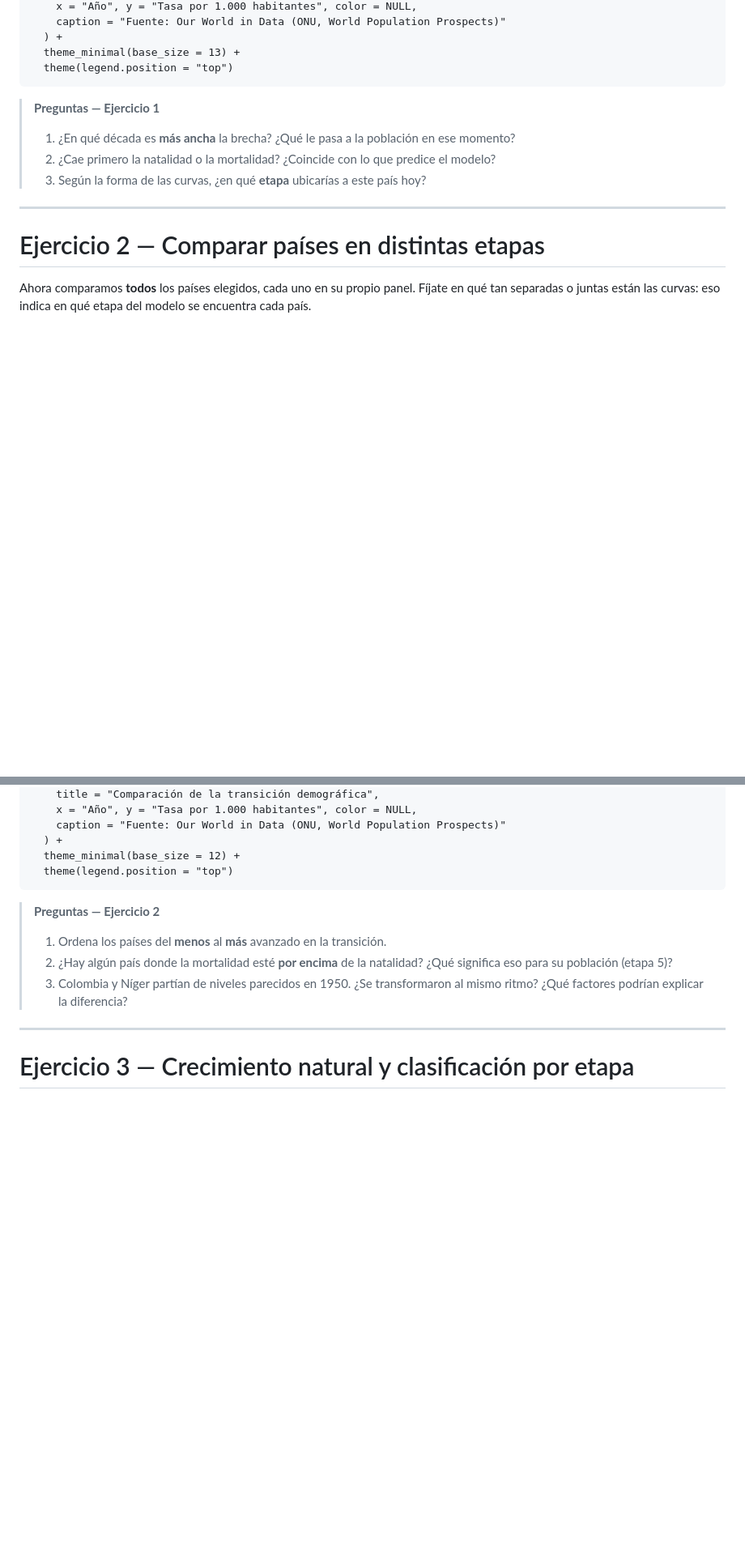
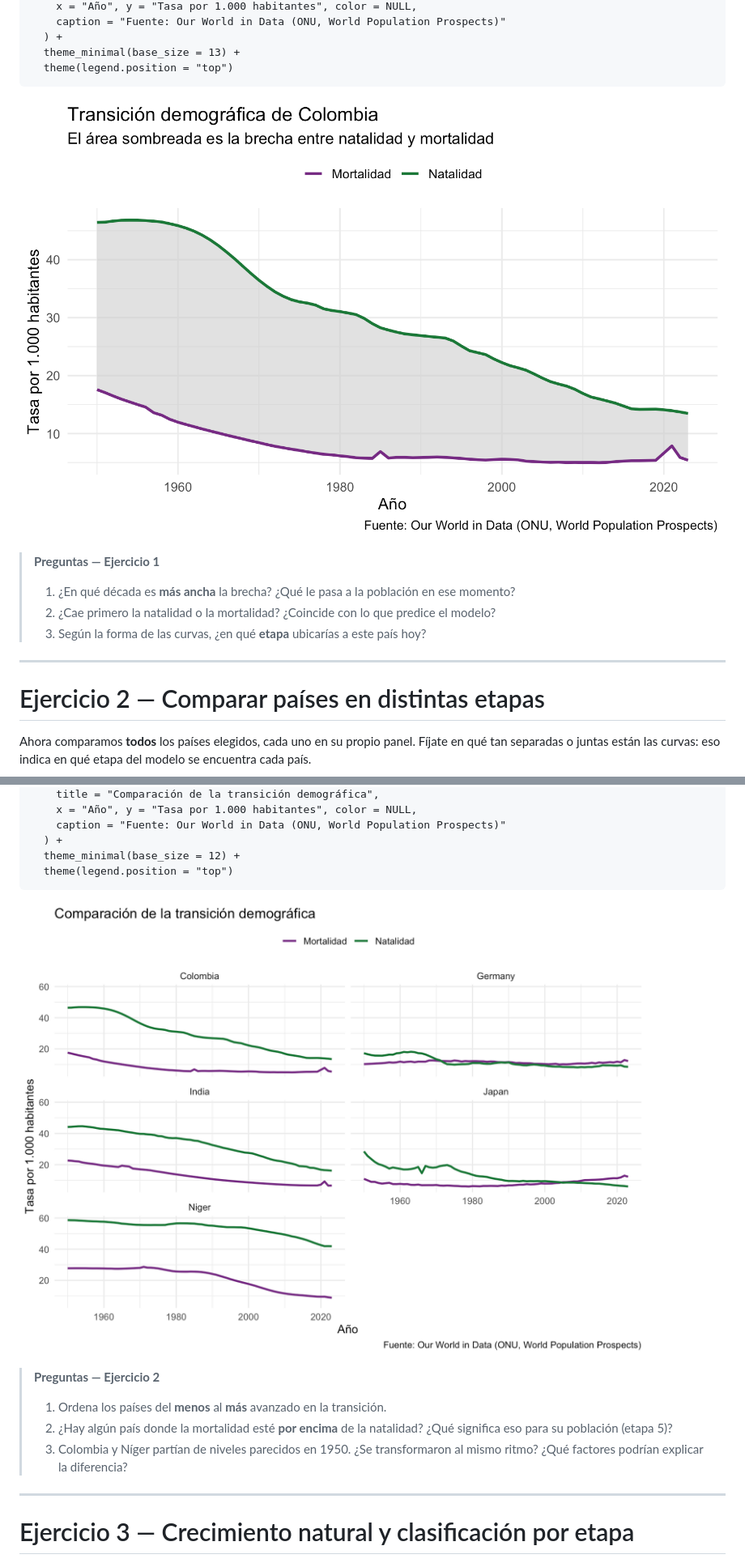
Before and after one commit to ojmaldonado/Demograf-a_Soc_Poblaci-n, a Markdown page: Transición/Taller1.md, 2 parts joined by grey strips. Shown at 81% size. Rendered like a GitHub page; blank space fills up the shorter version.

Commit message:
Update Taller1.md with images and questions
Added images and questions for exercises in Taller1.md.

````diff
--- a/Transición/Taller1.md
+++ b/Transición/Taller1.md
@@ -148,7 +148,7 @@ ggplot(d1, aes(x = Year)) +
   theme_minimal(base_size = 13) +
   theme(legend.position = "top")
 ```
-
+![Image1](tasa1.png)
 > **Preguntas — Ejercicio 1**
 >
 > 1. ¿En qué década es **más ancha** la brecha? ¿Qué le pasa a la población en
@@ -184,6 +184,7 @@ demografia |>
   theme_minimal(base_size = 12) +
   theme(legend.position = "top")
 ```
+![Image2](Tasa2.png)
 
 > **Preguntas — Ejercicio 2**
 >
````
Also changed, not shown: other parts of Transición/Taller1.md (+2 -2 lines).
